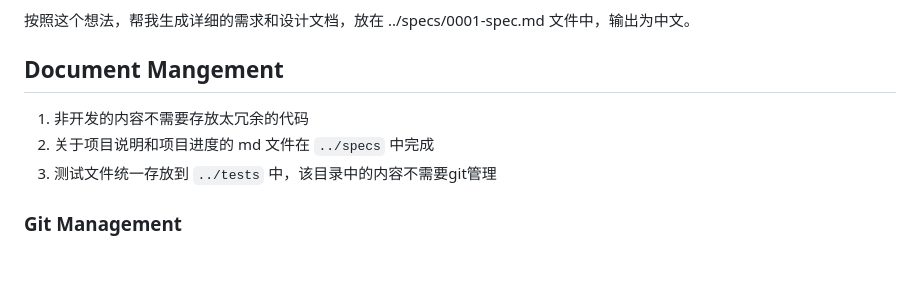
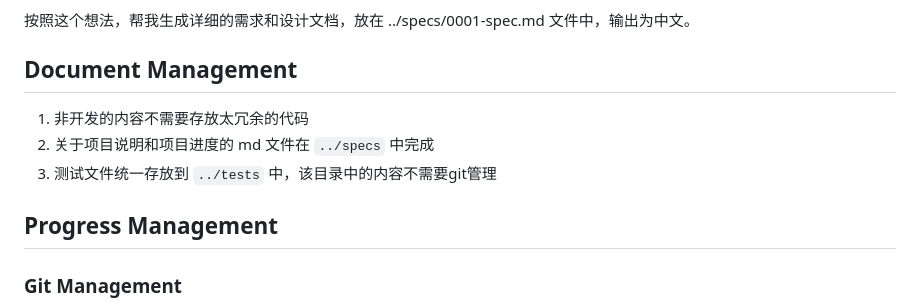
Before and after one commit to ZenRay/VibeCoding, a Markdown page: ticket/Instructions.md, the part around the change. GitHub-like rendering; blank space fills up the shorter version.

```diff
--- a/ticket/Instructions.md
+++ b/ticket/Instructions.md
@@ -11,11 +11,12 @@
 
 按照这个想法，帮我生成详细的需求和设计文档，放在 ../specs/0001-spec.md 文件中，输出为中文。
 
-## Document Mangement
+## Document Management
 1. 非开发的内容不需要存放太冗余的代码
 2. 关于项目说明和项目进度的 md 文件在 `../specs` 中完成
 3. 测试文件统一存放到 `../tests` 中，该目录中的内容不需要git管理
 
+## Progress Management
 ### Git Management
 1. 进行 Git 提交时，使用 pre-commit 检查
 2. push 代码到 GitHub 时，使用 action 的能力
```
Also changed, not shown: PROJECT_STATUS.md (added, +524 -0 lines).
